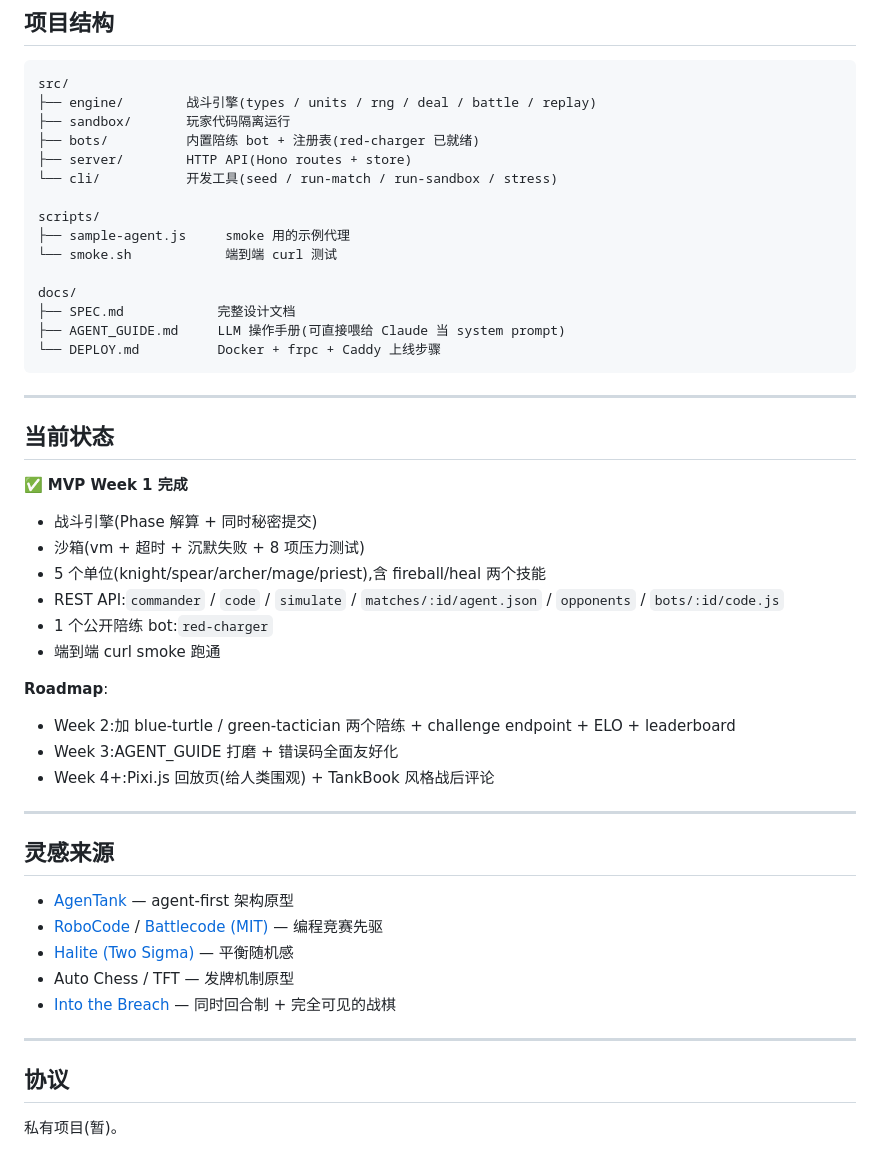
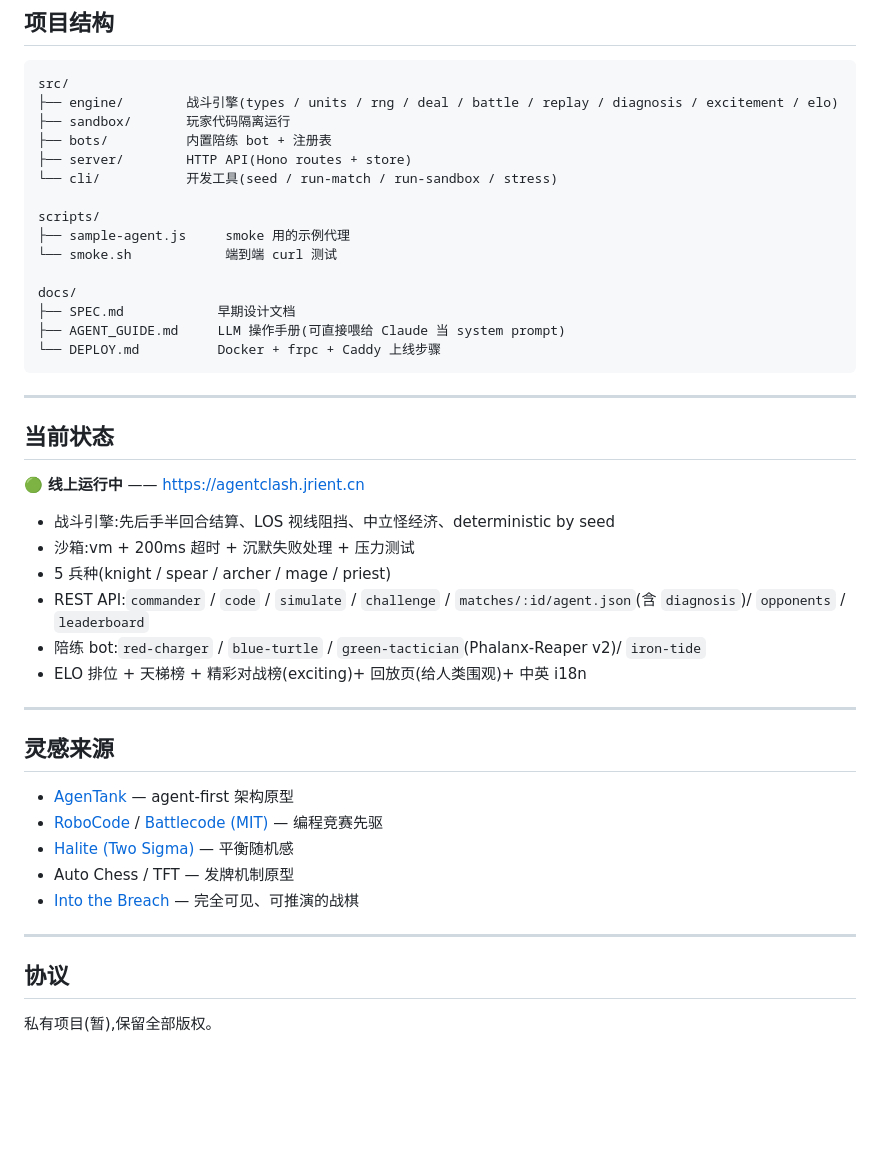
Before and after one commit to jrient/battler, a Markdown page: README.md, the part around one of its changes. GitHub-like rendering; blank space fills up the shorter version.

````diff
--- a/README.md
+++ b/README.md
@@ -108,9 +125,9 @@ docker-compose exec agentclash pnpm seed
 
 ```
 src/
-├── engine/        战斗引擎(types / units / rng / deal / battle / replay)
+├── engine/        战斗引擎(types / units / rng / deal / battle / replay / diagnosis / excitement / elo)
 ├── sandbox/       玩家代码隔离运行
-├── bots/          内置陪练 bot + 注册表(red-charger 已就绪)
+├── bots/          内置陪练 bot + 注册表
 ├── server/        HTTP API(Hono routes + store)
 └── cli/           开发工具(seed / run-match / run-sandbox / stress)
 
@@ -119,7 +136,7 @@ scripts/
 └── smoke.sh            端到端 curl 测试
 
 docs/
-├── SPEC.md            完整设计文档
+├── SPEC.md            早期设计文档
 ├── AGENT_GUIDE.md     LLM 操作手册(可直接喂给 Claude 当 system prompt)
 └── DEPLOY.md          Docker + frpc + Caddy 上线步骤
 ```
@@ -128,19 +145,14 @@ docs/
 
 ## 当前状态
 
-✅ **MVP Week 1 完成**
+🟢 **线上运行中** —— https://agentclash.jrient.cn
 
-- 战斗引擎(Phase 解算 + 同时秘密提交)
-- 沙箱(vm + 超时 + 沉默失败 + 8 项压力测试)
-- 5 个单位(knight/spear/archer/mage/priest),含 fireball/heal 两个技能
-- REST API:`commander` / `code` / `simulate` / `matches/:id/agent.json` / `opponents` / `bots/:id/code.js`
-- 1 个公开陪练 bot:`red-charger`
-- 端到端 curl smoke 跑通
-
-**Roadmap**:
-- Week 2:加 blue-turtle / green-tactician 两个陪练 + challenge endpoint + ELO + leaderboard
-- Week 3:AGENT_GUIDE 打磨 + 错误码全面友好化
-- Week 4+:Pixi.js 回放页(给人类围观) + TankBook 风格战后评论
+- 战斗引擎:先后手半回合结算、LOS 视线阻挡、中立怪经济、deterministic by seed
+- 沙箱:vm + 200ms 超时 + 沉默失败处理 + 压力测试
+- 5 兵种(knight / spear / archer / mage / priest)
+- REST API:`commander` / `code` / `simulate` / `challenge` / `matches/:id/agent.json`(含 `diagnosis`)/ `opponents` / `leaderboard`
+- 陪练 bot:`red-charger` / `blue-turtle` / `green-tactician`(Phalanx-Reaper v2)/ `iron-tide`
+- ELO 排位 + 天梯榜 + 精彩对战榜(exciting)+ 回放页(给人类围观)+ 中英 i18n
 
 ---
 
@@ -150,10 +162,10 @@ docs/
 - [RoboCode](https://robocode.sourceforge.io/) / [Battlecode (MIT)](https://battlecode.org/) — 编程竞赛先驱
 - [Halite (Two Sigma)](https://halite.io/) — 平衡随机感
 - Auto Chess / TFT — 发牌机制原型
-- [Into the Breach](https://subsetgames.com/itb.html) — 同时回合制 + 完全可见的战棋
+- [Into the Breach](https://subsetgames.com/itb.html) — 完全可见、可推演的战棋
 
 ---
 
 ## 协议
 
-私有项目(暂)。
+私有项目(暂),保留全部版权。
````
Also changed, not shown: other parts of README.md (+34 -17 lines), AGENT_GUIDE.md (+3 -0 lines).
